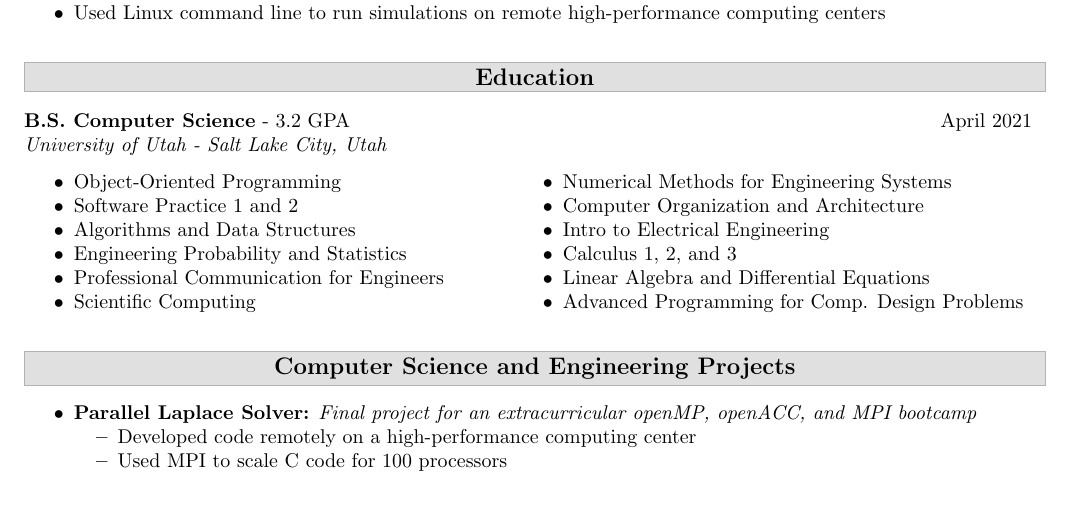
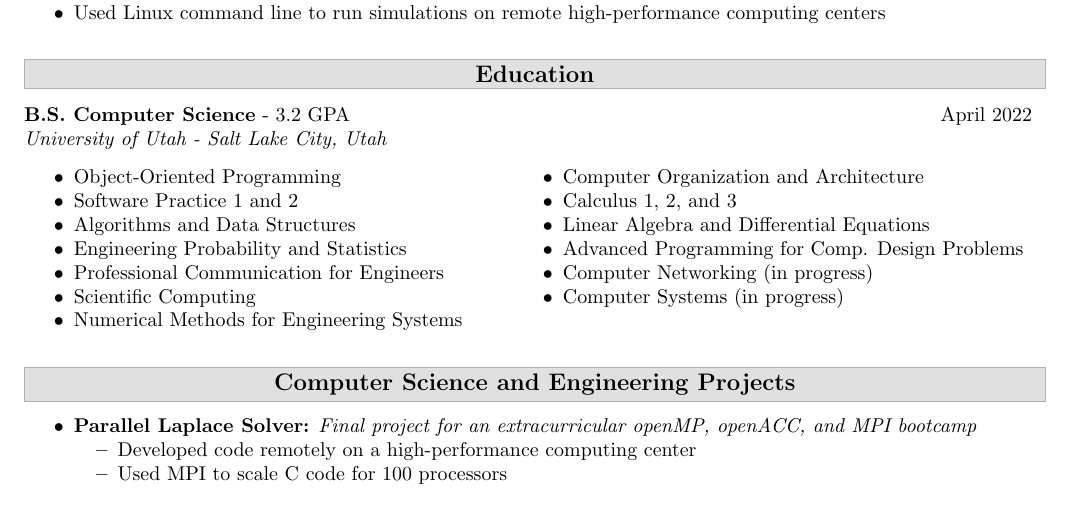
Before and after one commit to adam-gaia/Resume, a LaTeX CV (resume_double_river_version.tex): part of the page, cut so that both start at the same text. Compiled offline with pdfLaTeX.

Commit message:
Updated grad year; added alternate version of resume

```diff
--- a/resume.tex
+++ b/resume_double_river_version.tex
@@ -92,7 +92,7 @@
 % --------------------------------------------------
 \sepperator{7in}{titlebox}{titlebox!40}{Education}
 
-\noindent \textbf{B.S. Computer Science} - 3.2 GPA \hfill April 2021 \\
+\noindent \textbf{B.S. Computer Science} - 3.2 GPA \hfill April 2022 \\
 \textit{University of Utah - Salt Lake City, Utah}
 \begin{itemize}
 \begin{multicols}{2}
@@ -104,10 +104,11 @@
     \item Scientific Computing
     \item Numerical Methods for Engineering Systems
     \item Computer Organization and Architecture
-    \item Intro to Electrical Engineering
     \item Calculus 1, 2, and 3
     \item Linear Algebra and Differential Equations
     \item Advanced Programming for Comp. Design Problems
+    \item Computer Networking (in progress)
+    \item Computer Systems (in progress)
 \end{multicols}
 \end{itemize}
 
```
Also changed, not shown: Makefile.
